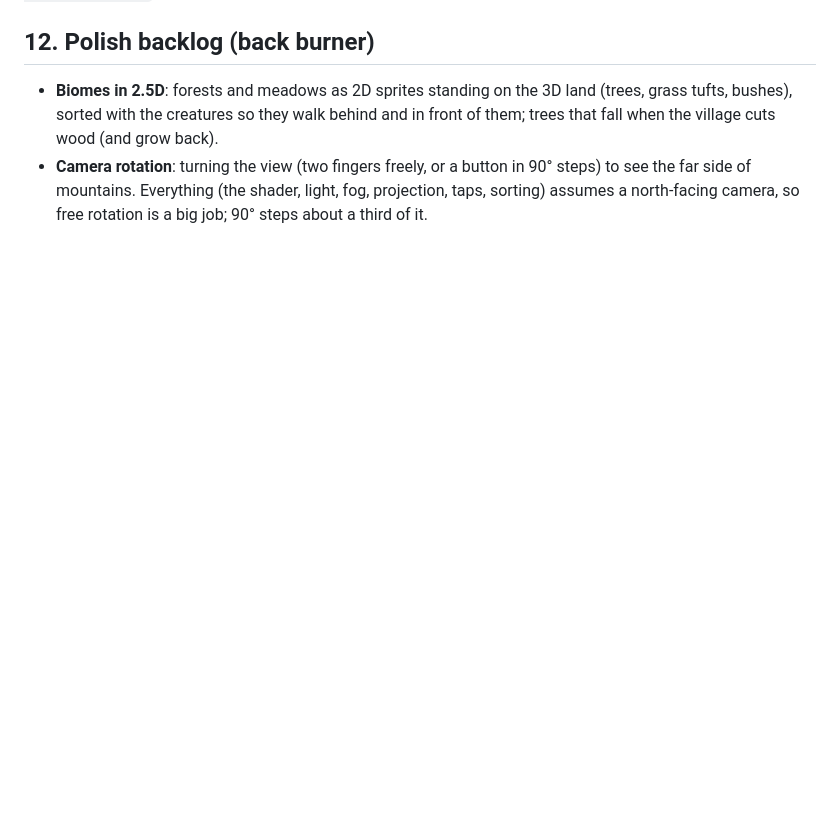
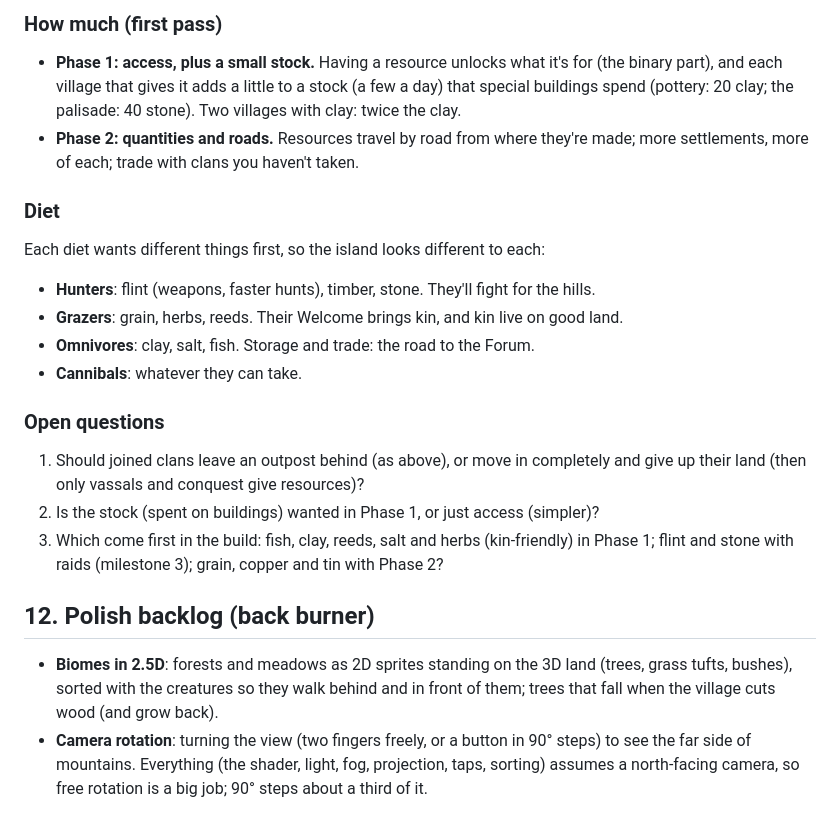
Before and after one commit to PTXERO/Portfolio, a Markdown page: ooze/docs/new-shore.md, the part around one of its changes. Drawn GitHub-style; blank space fills up the shorter version.

```diff
--- a/ooze/docs/new-shore.md
+++ b/ooze/docs/new-shore.md
@@ -384,3 +436,29 @@ islands for checking.
+### How much (first pass)
+
+- **Phase 1: access, plus a small stock.** Having a resource unlocks what it's for (the binary
+  part), and each village that gives it adds a little to a stock (a few a day) that special
+  buildings spend (pottery: 20 clay; the palisade: 40 stone). Two villages with clay: twice the
+  clay.
+- **Phase 2: quantities and roads.** Resources travel by road from where they're made; more
+  settlements, more of each; trade with clans you haven't taken.
+
+### Diet
+
+Each diet wants different things first, so the island looks different to each:
+
+- **Hunters**: flint (weapons, faster hunts), timber, stone. They'll fight for the hills.
+- **Grazers**: grain, herbs, reeds. Their Welcome brings kin, and kin live on good land.
+- **Omnivores**: clay, salt, fish. Storage and trade: the road to the Forum.
+- **Cannibals**: whatever they can take.
+
+### Open questions
+
+1. Should joined clans leave an outpost behind (as above), or move in completely and give up
+   their land (then only vassals and conquest give resources)?
+2. Is the stock (spent on buildings) wanted in Phase 1, or just access (simpler)?
+3. Which come first in the build: fish, clay, reeds, salt and herbs (kin-friendly) in Phase 1;
+   flint and stone with raids (milestone 3); grain, copper and tin with Phase 2?
+
 ## 12. Polish backlog (back burner)
 
 - **Biomes in 2.5D**: forests and meadows as 2D sprites standing on the 3D land (trees, grass
```
Also changed, not shown: other parts of ooze/docs/new-shore.md (+52 -0 lines).
